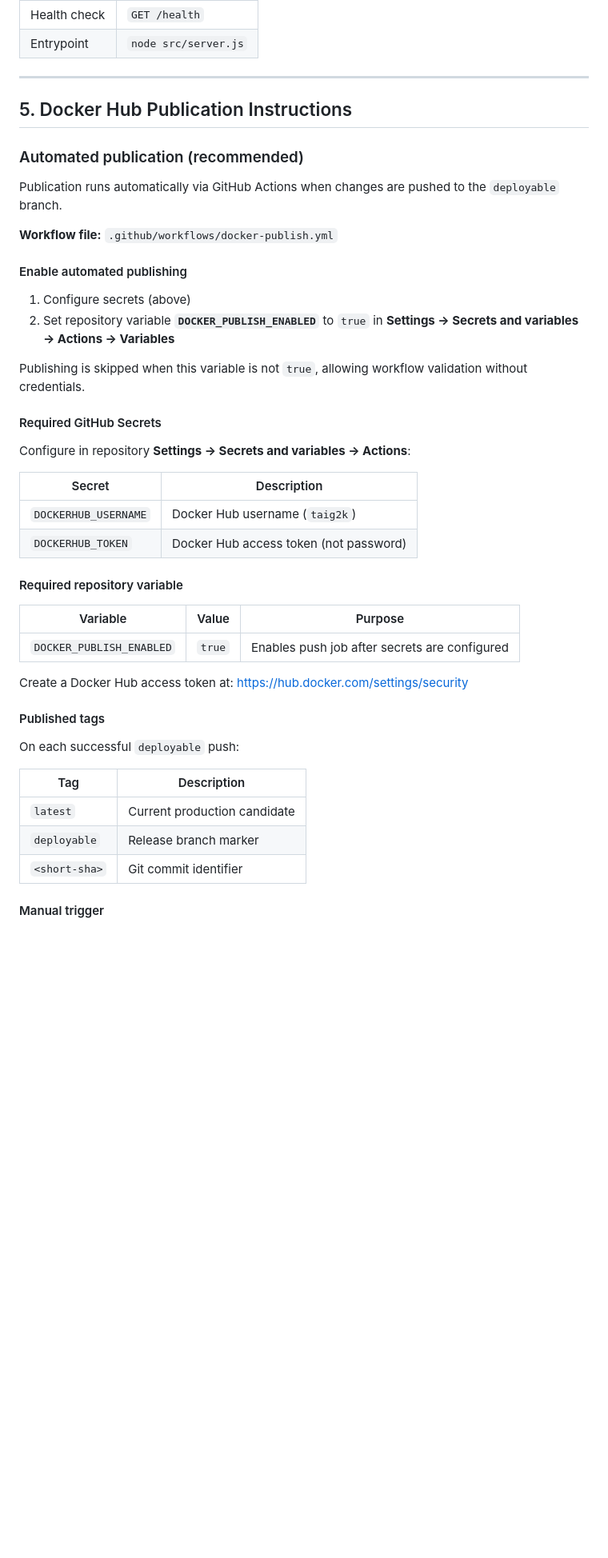
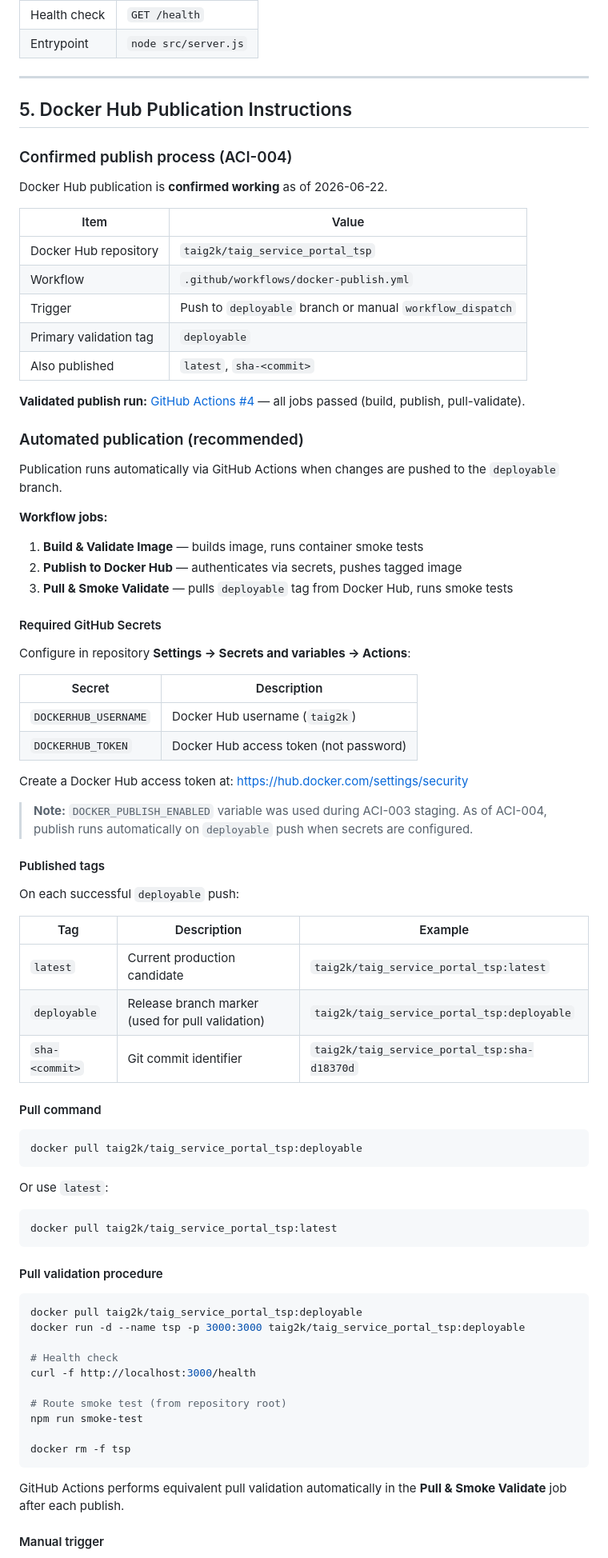
Before and after one commit to the-ai-guy-2k/taig_service_portal_TSP, a Markdown page: docs/reports/deployment_runbook.md, the part around one of its changes. Shown at 80% size. Rendered like a GitHub page; blank space fills up the shorter version.

````diff
--- a/docs/reports/deployment_runbook.md
+++ b/docs/reports/deployment_runbook.md
@@ -170,18 +170,29 @@ docker rm -f tsp
 
 ## 5. Docker Hub Publication Instructions
 
+### Confirmed publish process (ACI-004)
+
+Docker Hub publication is **confirmed working** as of 2026-06-22.
+
+| Item | Value |
+|------|-------|
+| Docker Hub repository | `taig2k/taig_service_portal_tsp` |
+| Workflow | `.github/workflows/docker-publish.yml` |
+| Trigger | Push to `deployable` branch or manual `workflow_dispatch` |
+| Primary validation tag | `deployable` |
+| Also published | `latest`, `sha-<commit>` |
+
+**Validated publish run:** [GitHub Actions #4](https://github.com/the-ai-guy-2k/taig_service_portal_TSP/actions/runs/27975312056) — all jobs passed (build, publish, pull-validate).
+
 ### Automated publication (recommended)
 
 Publication runs automatically via GitHub Actions when changes are pushed to the `deployable` branch.
 
-**Workflow file:** `.github/workflows/docker-publish.yml`
+**Workflow jobs:**
 
-#### Enable automated publishing
-
-1. Configure secrets (above)
-2. Set repository variable **`DOCKER_PUBLISH_ENABLED`** to `true` in **Settings → Secrets and variables → Actions → Variables**
-
-Publishing is skipped when this variable is not `true`, allowing workflow validation without credentials.
+1. **Build & Validate Image** — builds image, runs container smoke tests
+2. **Publish to Docker Hub** — authenticates via secrets, pushes tagged image
+3. **Pull & Smoke Validate** — pulls `deployable` tag from Docker Hub, runs smoke tests
 
 #### Required GitHub Secrets
 
@@ -192,23 +203,48 @@ Configure in repository **Settings → Secrets and variables → Actions**:
 | `DOCKERHUB_USERNAME` | Docker Hub username (`taig2k`) |
 | `DOCKERHUB_TOKEN` | Docker Hub access token (not password) |
 
-#### Required repository variable
+Create a Docker Hub access token at: https://hub.docker.com/settings/security
 
-| Variable | Value | Purpose |
-|----------|-------|---------|
-| `DOCKER_PUBLISH_ENABLED` | `true` | Enables push job after secrets are configured |
-
-Create a Docker Hub access token at: https://hub.docker.com/settings/security
+> **Note:** `DOCKER_PUBLISH_ENABLED` variable was used during ACI-003 staging. As of ACI-004, publish runs automatically on `deployable` push when secrets are configured.
 
 #### Published tags
 
 On each successful `deployable` push:
 
-| Tag | Description |
-|-----|-------------|
-| `latest` | Current production candidate |
-| `deployable` | Release branch marker |
-| `<short-sha>` | Git commit identifier |
+| Tag | Description | Example |
+|-----|-------------|---------|
+| `latest` | Current production candidate | `taig2k/taig_service_portal_tsp:latest` |
+| `deployable` | Release branch marker (used for pull validation) | `taig2k/taig_service_portal_tsp:deployable` |
+| `sha-<commit>` | Git commit identifier | `taig2k/taig_service_portal_tsp:sha-d18370d` |
+
+#### Pull command
+
+```bash
+docker pull taig2k/taig_service_portal_tsp:deployable
+```
+
+Or use `latest`:
+
+```bash
+docker pull taig2k/taig_service_portal_tsp:latest
+```
+
+#### Pull validation procedure
+
+```bash
+docker pull taig2k/taig_service_portal_tsp:deployable
+docker run -d --name tsp -p 3000:3000 taig2k/taig_service_portal_tsp:deployable
+
+# Health check
+curl -f http://localhost:3000/health
+
+# Route smoke test (from repository root)
+npm run smoke-test
+
+docker rm -f tsp
+```
+
+GitHub Actions performs equivalent pull validation automatically in the **Pull & Smoke Validate** job after each publish.
 
 #### Manual trigger
 
````
Also changed, not shown: other parts of docs/reports/deployment_runbook.md (+2 -1 lines), docs/reports/ACI-004-completion-report.md (added, +149 -0 lines), docs/reports/PA_validation_report.md (+21 -4 lines).
